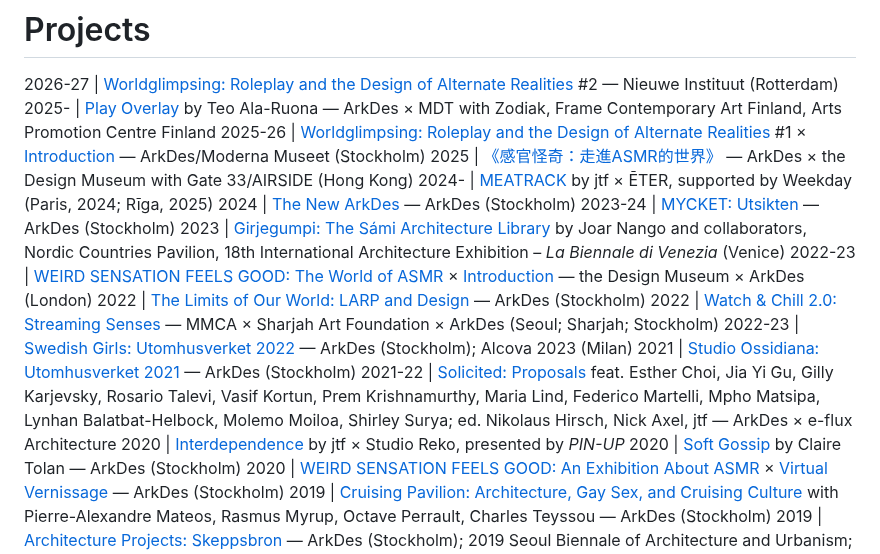
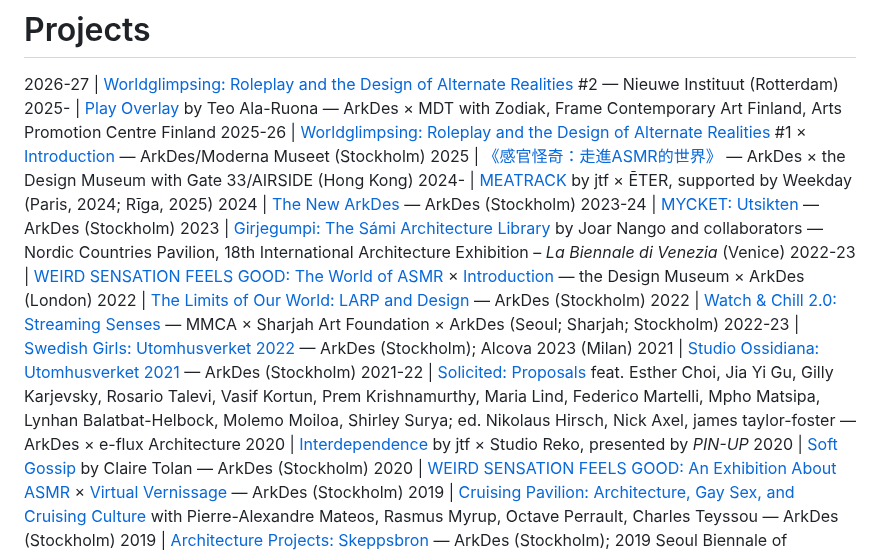
Before and after one commit to StudioFolder/james-tf, a Markdown page: content.md, the part around the change. GitHub-like rendering.

Commit message:
Update content.md
Minor edits

```diff
--- a/content.md
+++ b/content.md
@@ -25,13 +25,13 @@ Over the past decade, their curatorial projects and artistic collaborations have
 2024- | [MEATRACK](https://www.rigaartweek.com/en-events/meatrack-jtf-x-eter) by jtf × ĒTER, supported by Weekday (Paris, 2024; Rīga, 2025)
 2024 | [The New ArkDes](https://www.e-flux.com/announcements/623179/reopening-in-stockholm) — ArkDes (Stockholm)
 2023-24 | [MYCKET: Utsikten](https://www.e-flux.com/announcements/613790/mycketutsikten) — ArkDes (Stockholm)
-2023 | [Girjegumpi: The Sámi Architecture Library](https://www.e-flux.com/announcements/514462/joar-nangogirjegumpi/) by Joar Nango and collaborators, Nordic Countries Pavilion, 18th International Architecture Exhibition – *La Biennale di Venezia* (Venice)
+2023 | [Girjegumpi: The Sámi Architecture Library](https://www.e-flux.com/announcements/514462/joar-nangogirjegumpi/) by Joar Nango and collaborators — Nordic Countries Pavilion, 18th International Architecture Exhibition – *La Biennale di Venezia* (Venice)
 2022-23 | [WEIRD SENSATION FEELS GOOD: The World of ASMR](https://www.e-flux.com/announcements/465138/weird-sensation-feels-good) × [Introduction](https://youtu.be/YOg0wnHXtFA?si=3SL6QpDF3G9CVFir) — the Design Museum × ArkDes (London)
 2022 | [The Limits of Our World: LARP and Design](https://arkdes.se/en/calendar/the-limits-of-our-world-larp-and-design/) — ArkDes (Stockholm)
 2022 | [Watch & Chill 2.0: Streaming Senses](https://www.e-flux.com/announcements/470228/watch-and-chill-2-0-streaming-senses/) — MMCA × Sharjah Art Foundation × ArkDes (Seoul; Sharjah; Stockholm)
 2022-23 | [Swedish Girls: Utomhusverket 2022](https://www.e-flux.com/announcements/437164/mira-bergh-and-josefin-zachrisson/) — ArkDes (Stockholm); Alcova 2023 (Milan)
 2021 | [Studio Ossidiana: Utomhusverket 2021](https://www.e-flux.com/announcements/399526/studio-ossidianautomhusverket-2021/) — ArkDes (Stockholm)
-2021-22 | [Solicited: Proposals](https://www.e-flux.com/architecture/solicited-proposals/) feat. Esther Choi, Jia Yi Gu, Gilly Karjevsky, Rosario Talevi, Vasif Kortun, Prem Krishnamurthy, Maria Lind, Federico Martelli, Mpho Matsipa, Lynhan Balatbat-Helbock, Molemo Moiloa, Shirley Surya; ed. Nikolaus Hirsch, Nick Axel, jtf — ArkDes × e-flux Architecture
+2021-22 | [Solicited: Proposals](https://www.e-flux.com/architecture/solicited-proposals/) feat. Esther Choi, Jia Yi Gu, Gilly Karjevsky, Rosario Talevi, Vasif Kortun, Prem Krishnamurthy, Maria Lind, Federico Martelli, Mpho Matsipa, Lynhan Balatbat-Helbock, Molemo Moiloa, Shirley Surya; ed. Nikolaus Hirsch, Nick Axel, james taylor-foster — ArkDes × e-flux Architecture
 2020 | [Interdependence](https://archive.pinupmagazine.org/articles/interdependence-video-sweden-response-covid-james-taylor-foster) by jtf × Studio Reko, presented by *PIN-UP*
 2020 | [Soft Gossip](https://arkdes.se/en/exhibitions/weird-sensation-feels-good-an-exhibition-about-asmr/) by Claire Tolan — ArkDes (Stockholm)
 2020 | [WEIRD SENSATION FEELS GOOD: An Exhibition About ASMR](https://www.e-flux.com/announcements/322199/weird-sensation-feels-good) × [Virtual Vernissage](https://www.e-flux.com/events/437809/weird-sensation-feels-good) — ArkDes (Stockholm)
```
